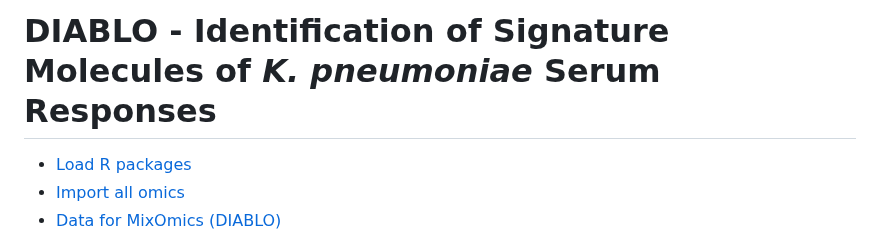
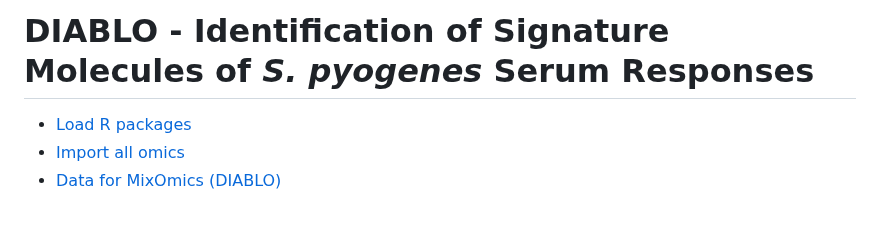
Before and after one commit to warasinee/Multiomics_Case_Study, a Markdown page: R_script/2_DIABLO_Strep_220425.md, the part around the change. Drawn GitHub-style; blank space fills up the shorter version.

```diff
--- a/R_script/2_DIABLO_Strep_220425.md
+++ b/R_script/2_DIABLO_Strep_220425.md
@@ -1,4 +1,4 @@
-DIABLO - Identification of Signature Molecules of *K. pneumoniae* Serum
+DIABLO - Identification of Signature Molecules of *S. pyogenes* Serum
 Responses
 ================
 
```
